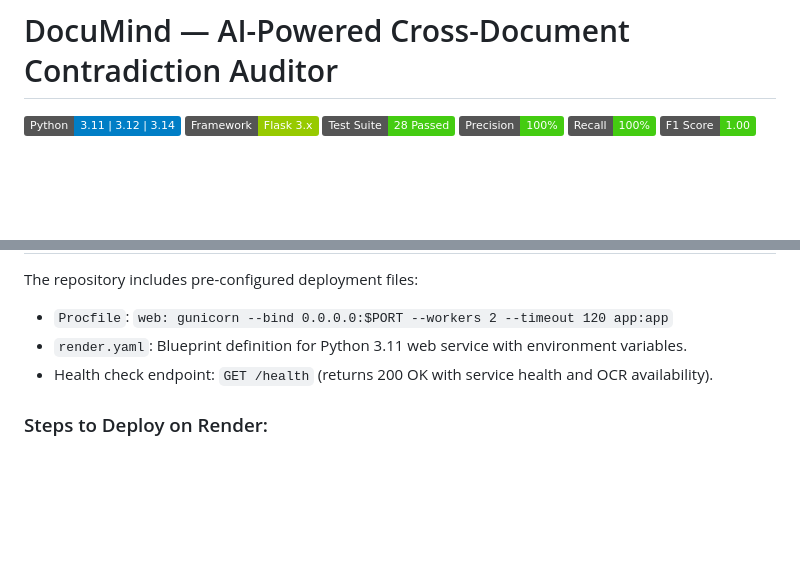
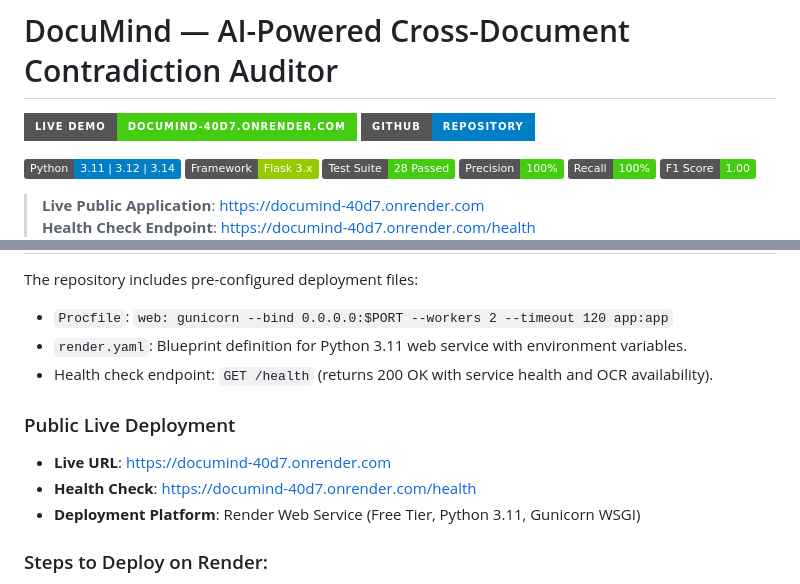
Before and after one commit to Abhinav-Maurya-1978/documind, a Markdown page: README.md, 2 parts joined by grey strips. Drawn GitHub-style; badges without logos; blank space fills up the shorter version.

Commit message:
Update README with verified public Render deployment URL

```diff
--- a/README.md
+++ b/README.md
@@ -1,4 +1,7 @@
 # DocuMind — AI-Powered Cross-Document Contradiction Auditor
+
+[![Live Web Application](https://img.shields.io/badge/Live%20Demo-documind--40d7.onrender.com-success?style=for-the-badge&logo=render)](https://documind-40d7.onrender.com)
+[![GitHub Repository](https://img.shields.io/badge/GitHub-Repository-blue?style=for-the-badge&logo=github)](https://github.com/Abhinav-Maurya-1978/documind)
 
 [![Python](https://img.shields.io/badge/Python-3.11%20%7C%203.12%20%7C%203.14-blue.svg)](https://www.python.org/)
 [![Flask](https://img.shields.io/badge/Framework-Flask%203.x-green.svg)](https://flask.palletsprojects.com/)
@@ -7,6 +10,8 @@
 [![Recall](https://img.shields.io/badge/Recall-100%25-success.svg)]()
 [![F1](https://img.shields.io/badge/F1%20Score-1.00-success.svg)]()
 
+> **Live Public Application**: [https://documind-40d7.onrender.com](https://documind-40d7.onrender.com)
+> **Health Check Endpoint**: [https://documind-40d7.onrender.com/health](https://documind-40d7.onrender.com/health)
 > **Academic Innovation Competition Project**
 > An enterprise-grade document intelligence system designed to automatically detect conflicting amounts, quantities, dates, deadlines, identifiers, and obligations across related procurement documents (POs, Invoices, Delivery Slips, Quotations, and Contracts) with **verifiable page-grounded evidence**.
 
@@ -178,6 +183,11 @@ The repository includes pre-configured deployment files:
 - `render.yaml`: Blueprint definition for Python 3.11 web service with environment variables.
 - Health check endpoint: `GET /health` (returns 200 OK with service health and OCR availability).
 
+### Public Live Deployment
+- **Live URL**: [https://documind-40d7.onrender.com](https://documind-40d7.onrender.com)
+- **Health Check**: [https://documind-40d7.onrender.com/health](https://documind-40d7.onrender.com/health)
+- **Deployment Platform**: Render Web Service (Free Tier, Python 3.11, Gunicorn WSGI)
+
 ### Steps to Deploy on Render:
 1. Fork or push this repository to GitHub.
 2. In the [Render Dashboard](https://dashboard.render.com/), click **New +** → **Web Service**.
```
